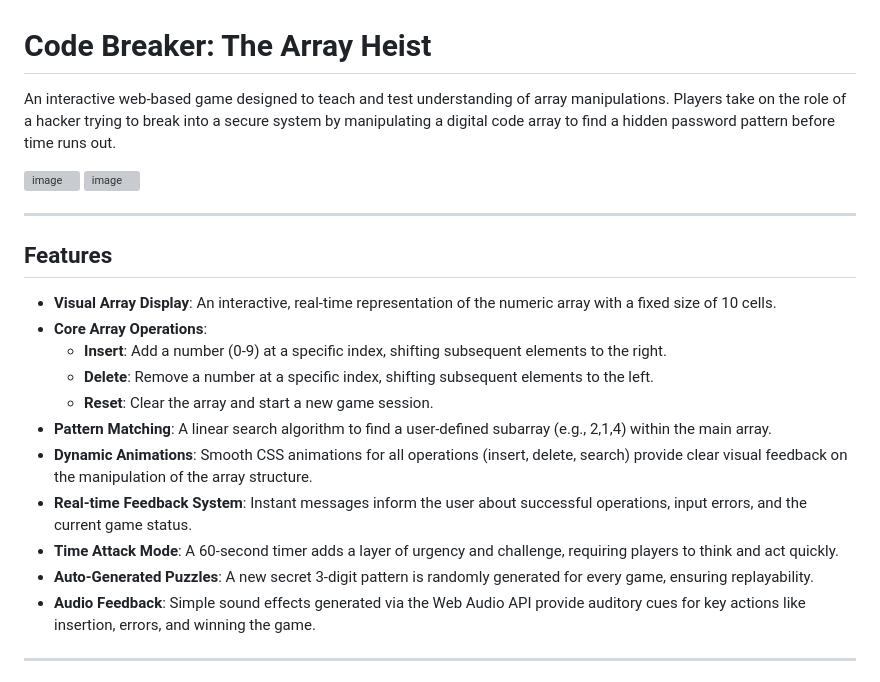
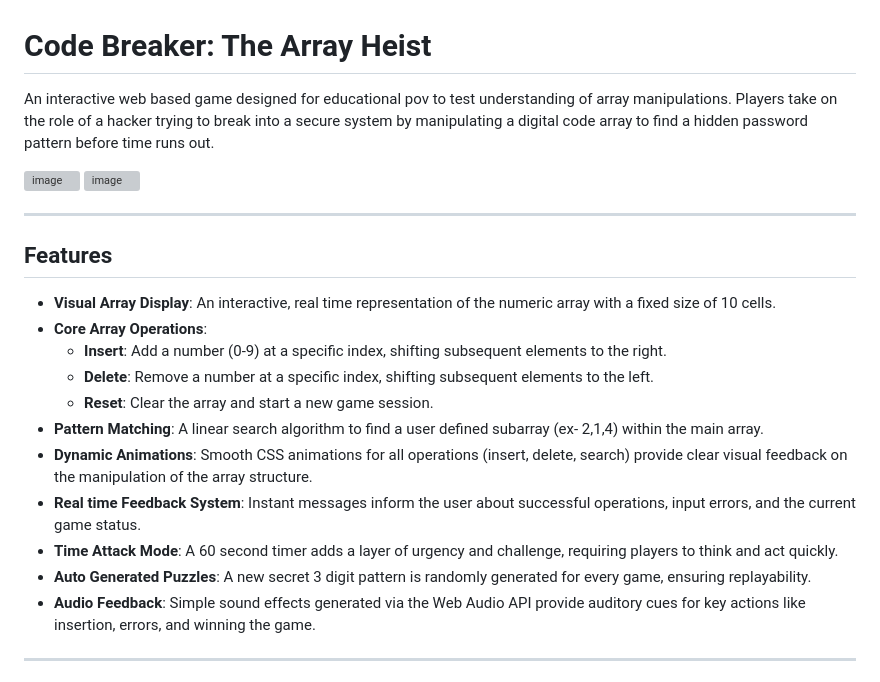
Before and after one commit to KushagraSaxena77/Code_Breaker--Array_Heist, a Markdown page: README.md, the part around one of its changes. Drawn GitHub-style; grey boxes are pictures that could not be loaded.

```diff
--- a/README.md
+++ b/README.md
@@ -1,6 +1,6 @@
 # Code Breaker: The Array Heist
 
-An interactive web-based game designed to teach and test understanding of array manipulations. Players take on the role of a hacker trying to break into a secure system by manipulating a digital code array to find a hidden password pattern before time runs out.
+An interactive web based game designed for educational pov to test understanding of array manipulations. Players take on the role of a hacker trying to break into a secure system by manipulating a digital code array to find a hidden password pattern before time runs out.
 
 
 <img width="1708" height="943" alt="image" src="https://github.com/user-attachments/assets/a7c94b07-b247-4bdd-a8b7-7fa4a461176c" />
@@ -12,16 +12,16 @@ An interactive web-based game designed to teach and test understanding of array
 
 ## Features
 
-  - **Visual Array Display**: An interactive, real-time representation of the numeric array with a fixed size of 10 cells.
+  - **Visual Array Display**: An interactive, real time representation of the numeric array with a fixed size of 10 cells.
   - **Core Array Operations**:
       - **Insert**: Add a number (0-9) at a specific index, shifting subsequent elements to the right.
       - **Delete**: Remove a number at a specific index, shifting subsequent elements to the left.
       - **Reset**: Clear the array and start a new game session.
-  - **Pattern Matching**: A linear search algorithm to find a user-defined subarray (e.g., 2,1,4) within the main array.
+  - **Pattern Matching**: A linear search algorithm to find a user defined subarray (ex- 2,1,4) within the main array.
   - **Dynamic Animations**: Smooth CSS animations for all operations (insert, delete, search) provide clear visual feedback on the manipulation of the array structure.
-  - **Real-time Feedback System**: Instant messages inform the user about successful operations, input errors, and the current game status.
-  - **Time Attack Mode**: A 60-second timer adds a layer of urgency and challenge, requiring players to think and act quickly.
-  - **Auto-Generated Puzzles**: A new secret 3-digit pattern is randomly generated for every game, ensuring replayability.
+  - **Real time Feedback System**: Instant messages inform the user about successful operations, input errors, and the current game status.
+  - **Time Attack Mode**: A 60 second timer adds a layer of urgency and challenge, requiring players to think and act quickly.
+  - **Auto Generated Puzzles**: A new secret 3 digit pattern is randomly generated for every game, ensuring replayability.
   - **Audio Feedback**: Simple sound effects generated via the Web Audio API provide auditory cues for key actions like insertion, errors, and winning the game.
 
 -----
```
Also changed, not shown: other parts of README.md (+3 -3 lines).
